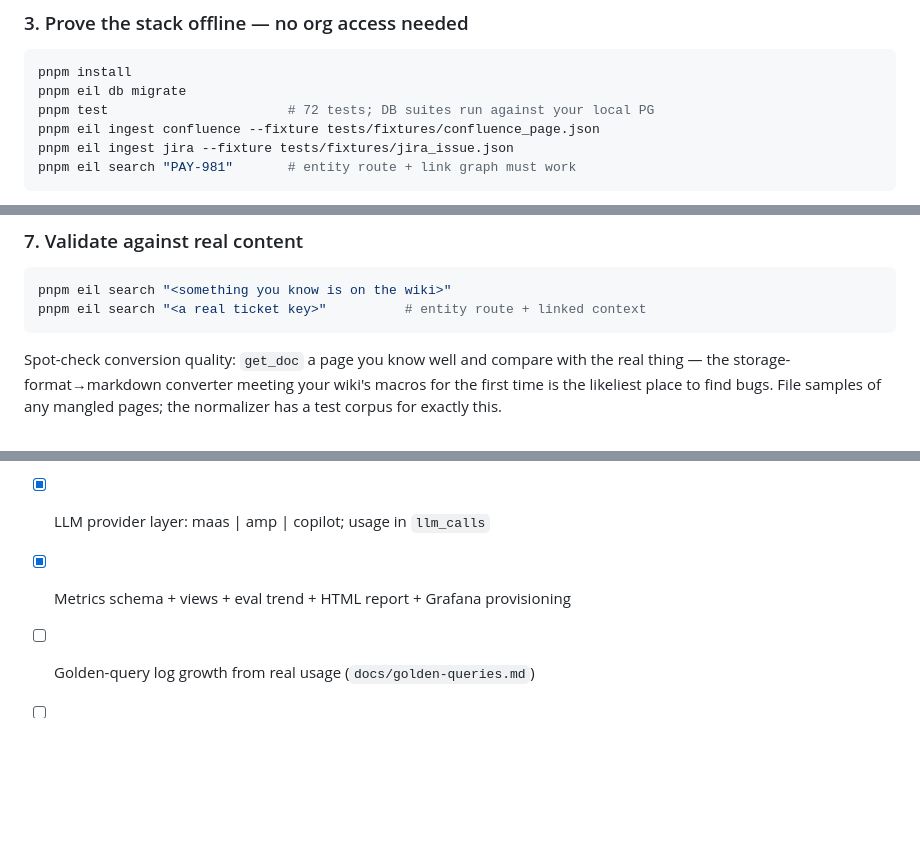
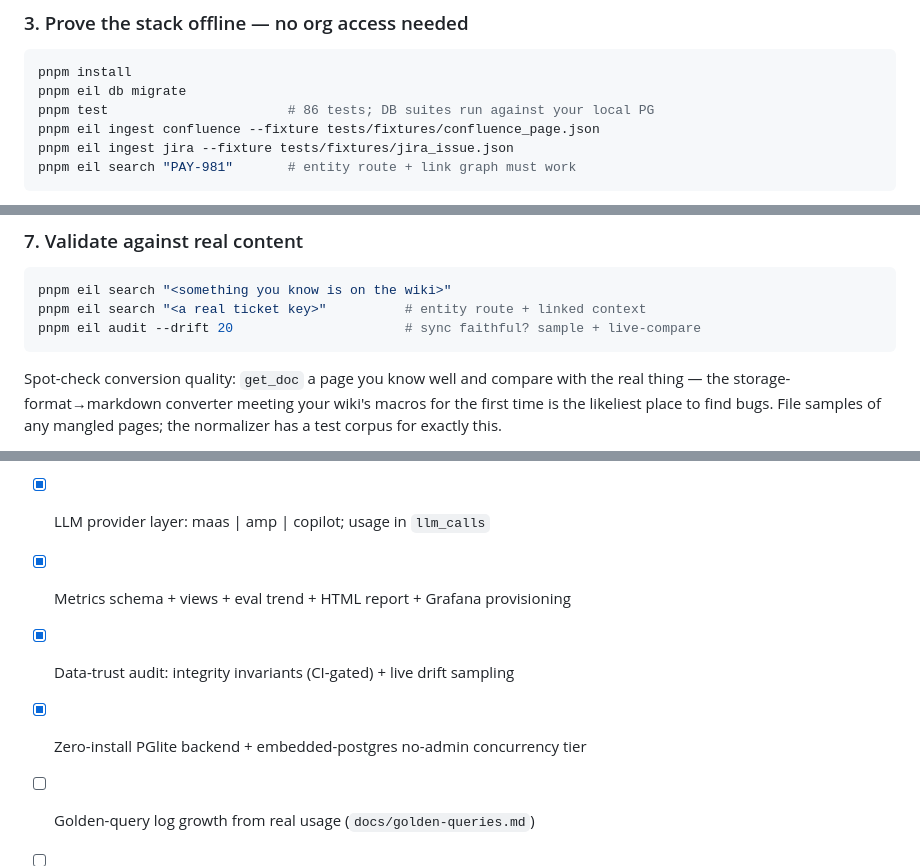
Before and after one commit to ashark-ai-05/eil, a Markdown page: README.md, 3 parts joined by grey strips. Drawn GitHub-style; blank space fills up the shorter version.

````diff
--- a/README.md
+++ b/README.md
@@ -227,7 +233,7 @@ git clone eil.bundle eil && cd eil && git remote remove origin
 ```sh
 pnpm install
 pnpm eil db migrate
-pnpm test                       # 72 tests; DB suites run against your local PG
+pnpm test                       # 86 tests; DB suites run against your local PG
 pnpm eil ingest confluence --fixture tests/fixtures/confluence_page.json
 pnpm eil ingest jira --fixture tests/fixtures/jira_issue.json
 pnpm eil search "PAY-981"       # entity route + link graph must work
@@ -284,6 +290,7 @@ unchanged content is a no-op.
 ```sh
 pnpm eil search "<something you know is on the wiki>"
 pnpm eil search "<a real ticket key>"          # entity route + linked context
+pnpm eil audit --drift 20                      # sync faithful? sample + live-compare
 ```
 
 Spot-check conversion quality: `get_doc` a page you know well and compare with
@@ -338,5 +371,7 @@ which is how the TS port was verified.
 - [x] Live connectors (cursor CQL/JQL sync), Obsidian, Bitbucket search v0, ELK logs
 - [x] LLM provider layer: maas | amp | copilot; usage in `llm_calls`
 - [x] Metrics schema + views + eval trend + HTML report + Grafana provisioning
+- [x] Data-trust audit: integrity invariants (CI-gated) + live drift sampling
+- [x] Zero-install PGlite backend + embedded-postgres no-admin concurrency tier
 - [ ] Golden-query log growth from real usage (`docs/golden-queries.md`)
 - [ ] Per-user tokens + HTTP MCP transport (phase 2 — the kube rollout gate)
````
Also changed, not shown: other parts of README.md (+33 -1 lines).
